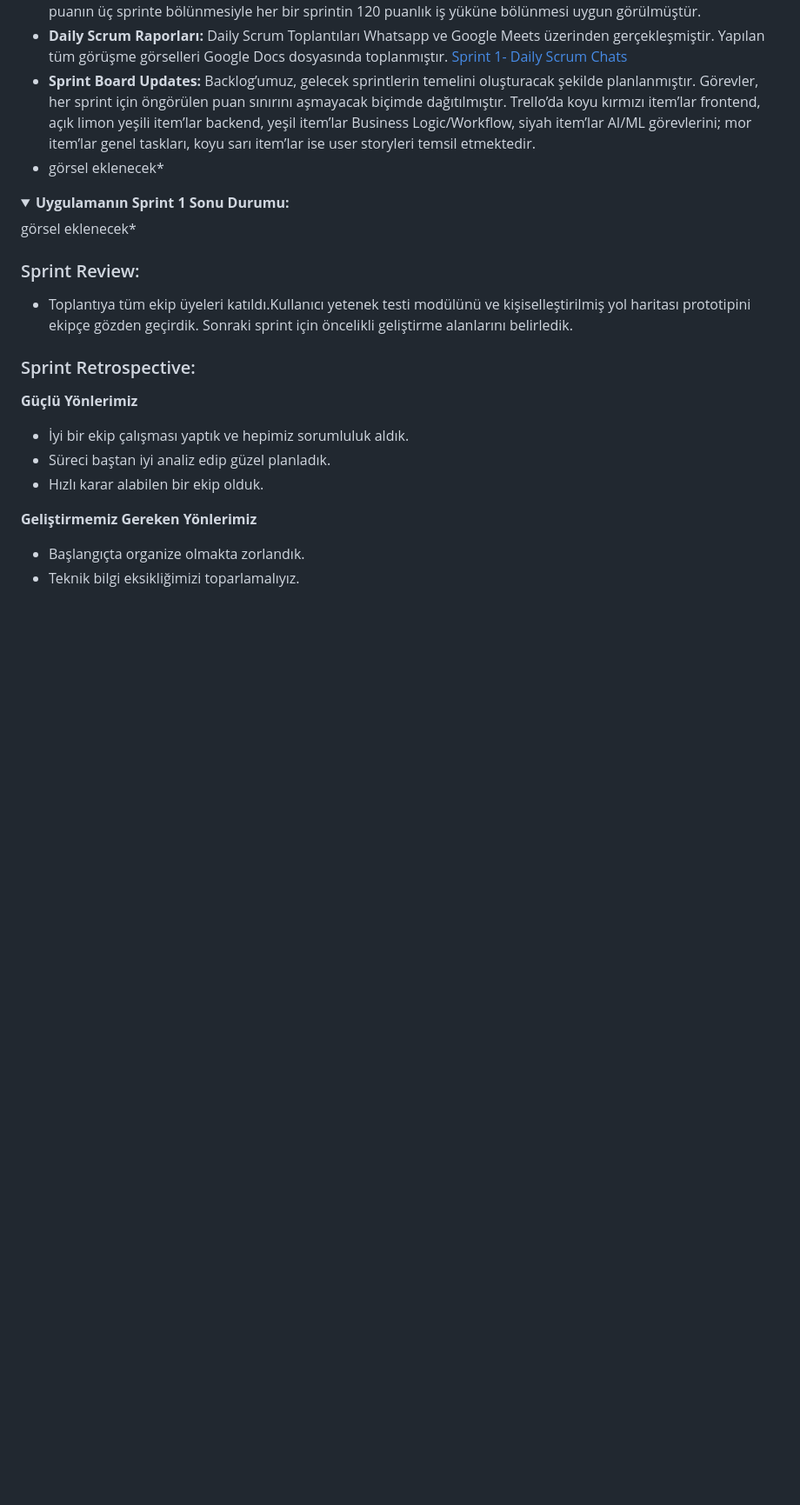
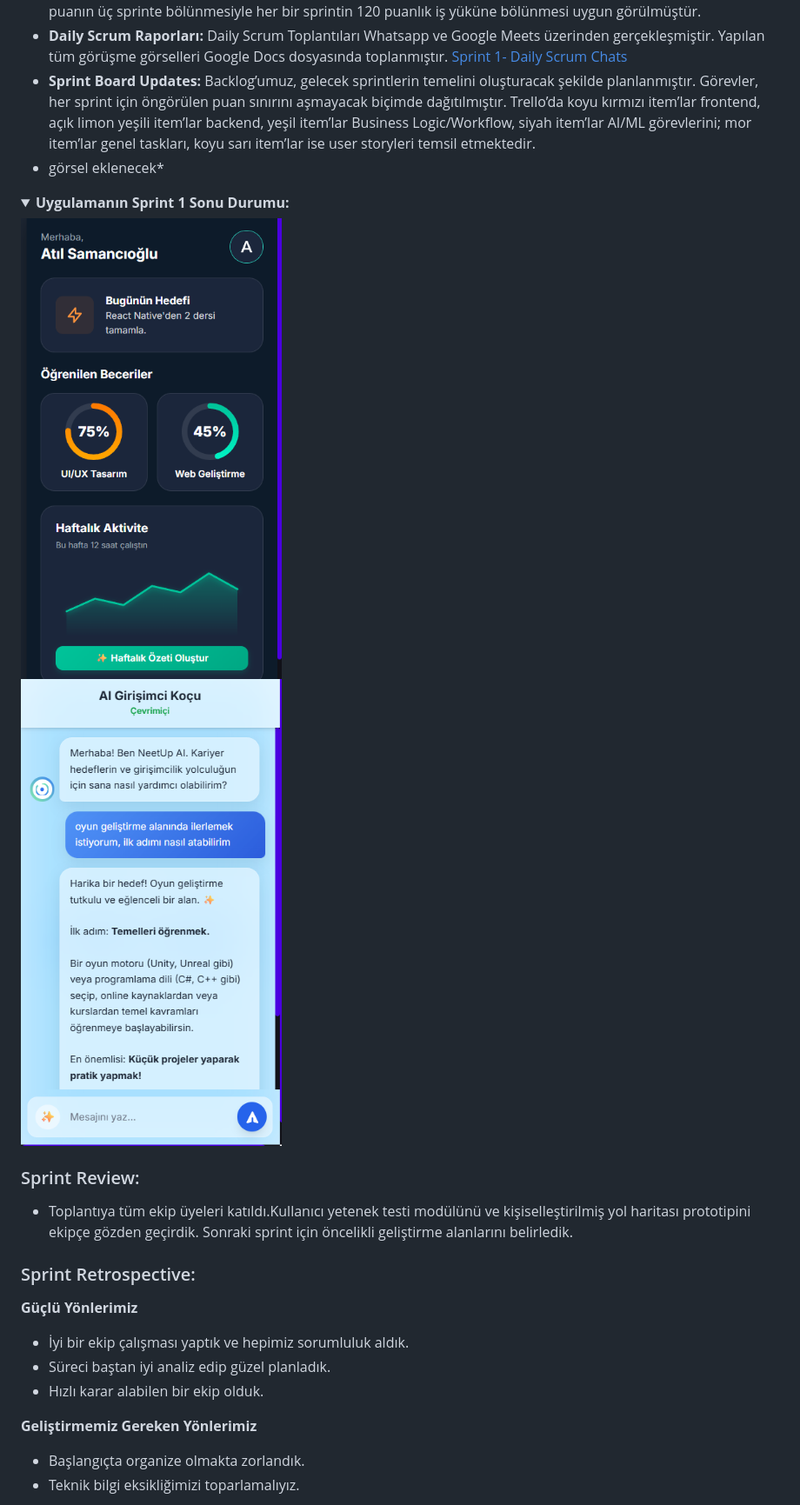
Before and after one commit to Neuravoid/NeetUp, a Markdown page: README.md, the part around the change. Shown at 87% size. Rendered like a GitHub page; folded sections open; blank space fills up the shorter version.

Commit message:
arayüz görselleri eklendi

```diff
--- a/README.md
+++ b/README.md
@@ -71,7 +71,9 @@ Tüm proje planlama ve görev takibi süreçlerimiz Trello ve Google Sheets üze
 - görsel eklenecek*
 <details>
   <summary><b>Uygulamanın Sprint 1 Sonu Durumu:</b> </summary>
-görsel eklenecek*
+<img src="https://github.com/Neuravoid/NeetUp/blob/main/images/uygulama_aray%C3%BCz.png" alt="uygulama_arayüz" width="300"/> <br>
+<img src="https://github.com/Neuravoid/NeetUp/blob/main/images/ai_asistan.png" alt="ai_asistan" width="300"/>
+
 </details>
 
 ### Sprint Review:
```
